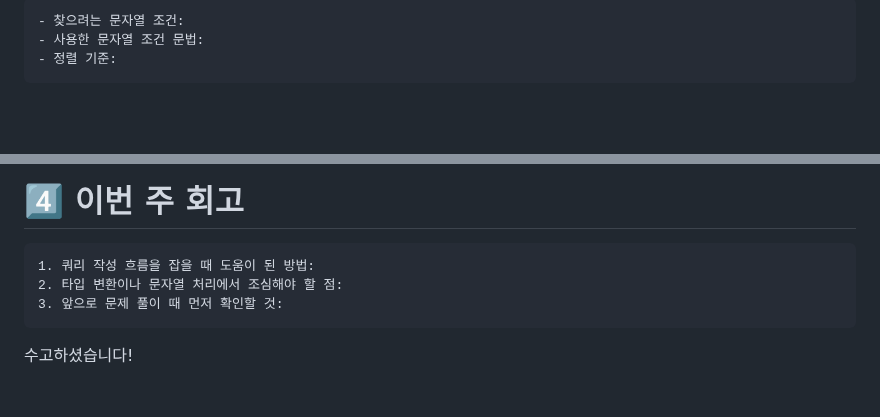
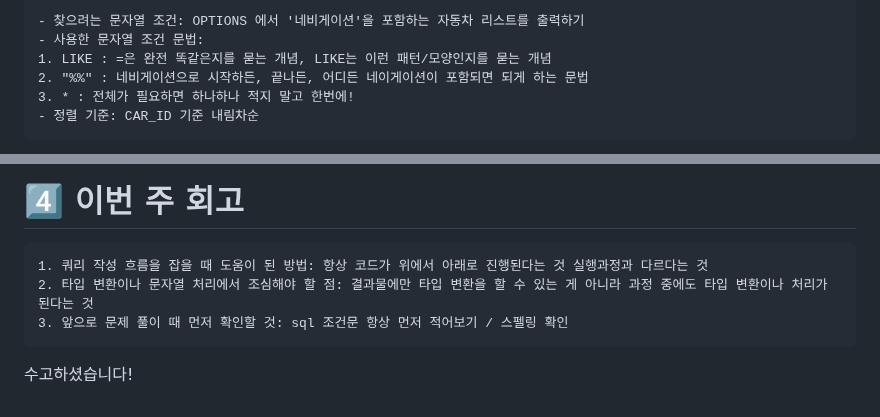
Before and after one commit to tjwlsdl0312/SQL_Basic, a Markdown page: Week4.md, 2 parts joined by grey strips. Drawn GitHub-style; blank space fills up the shorter version.

````diff
--- a/Week4.md
+++ b/Week4.md
@@ -172,7 +211,10 @@ Espanso -> 핵심 로직: 특정 단어가 감지되면 정의된 것으로 바
 
 ```
-- 찾으려는 문자열 조건:
+- 찾으려는 문자열 조건: OPTIONS 에서 '네비게이션'을 포함하는 자동차 리스트를 출력하기
 - 사용한 문자열 조건 문법:
-- 정렬 기준:
+1. LIKE : =은 완전 똑같은지를 묻는 개념, LIKE는 이런 패턴/모양인지를 묻는 개념
+2. "%%" : 네비게이션으로 시작하든, 끝나든, 어디든 네이게이션이 포함되면 되게 하는 문법
+3. * : 전체가 필요하면 하나하나 적지 말고 한번에!
+- 정렬 기준: CAR_ID 기준 내림차순
 ```
 
@@ -225,9 +321,9 @@ Espanso -> 핵심 로직: 특정 단어가 감지되면 정의된 것으로 바
 # 4️⃣ 이번 주 회고
 
 ```
-1. 쿼리 작성 흐름을 잡을 때 도움이 된 방법:
-2. 타입 변환이나 문자열 처리에서 조심해야 할 점:
-3. 앞으로 문제 풀이 때 먼저 확인할 것:
+1. 쿼리 작성 흐름을 잡을 때 도움이 된 방법: 항상 코드가 위에서 아래로 진행된다는 것 실행과정과 다르다는 것
+2. 타입 변환이나 문자열 처리에서 조심해야 할 점: 결과물에만 타입 변환을 할 수 있는 게 아니라 과정 중에도 타입 변환이나 처리가 된다는 것
+3. 앞으로 문제 풀이 때 먼저 확인할 것: sql 조건문 항상 먼저 적어보기 / 스펠링 확인
 ```
 
 수고하셨습니다!
````
Also changed, not shown: other parts of Week4.md (+108 -15 lines), images/week4image-1.png (added), images/week4image-2.png (added), images/week4image-3.png (added), images/week4image-4.png (added), images/week4image.png (added).
